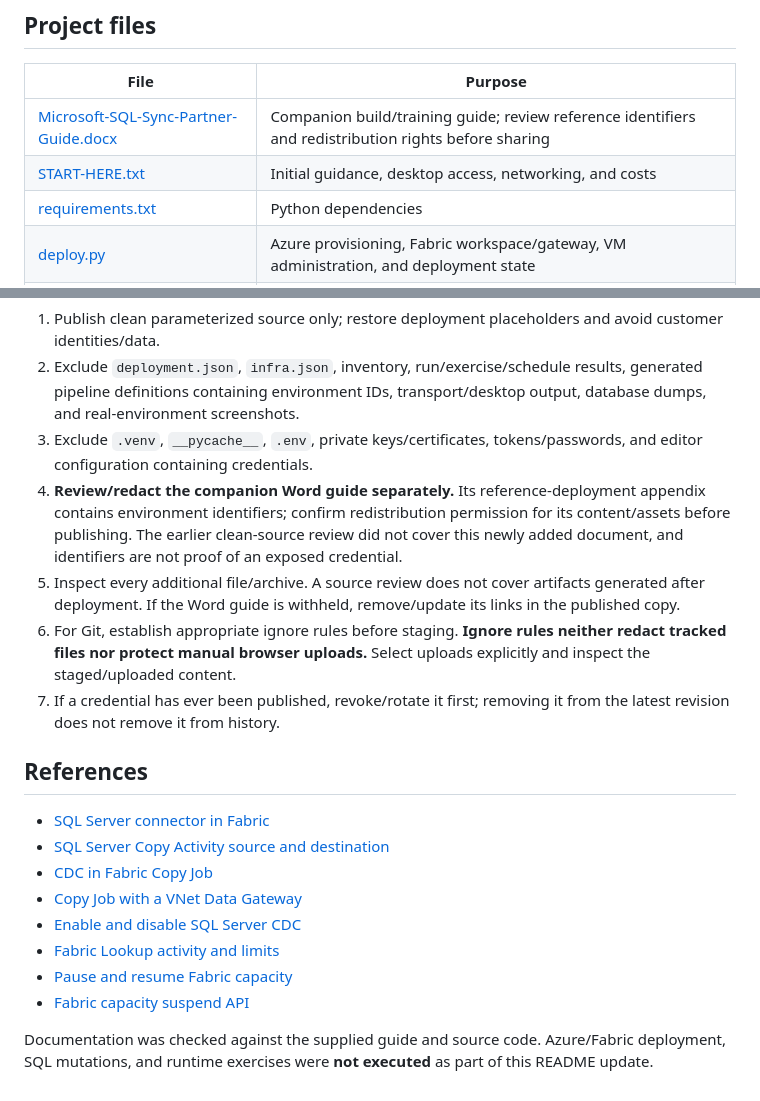
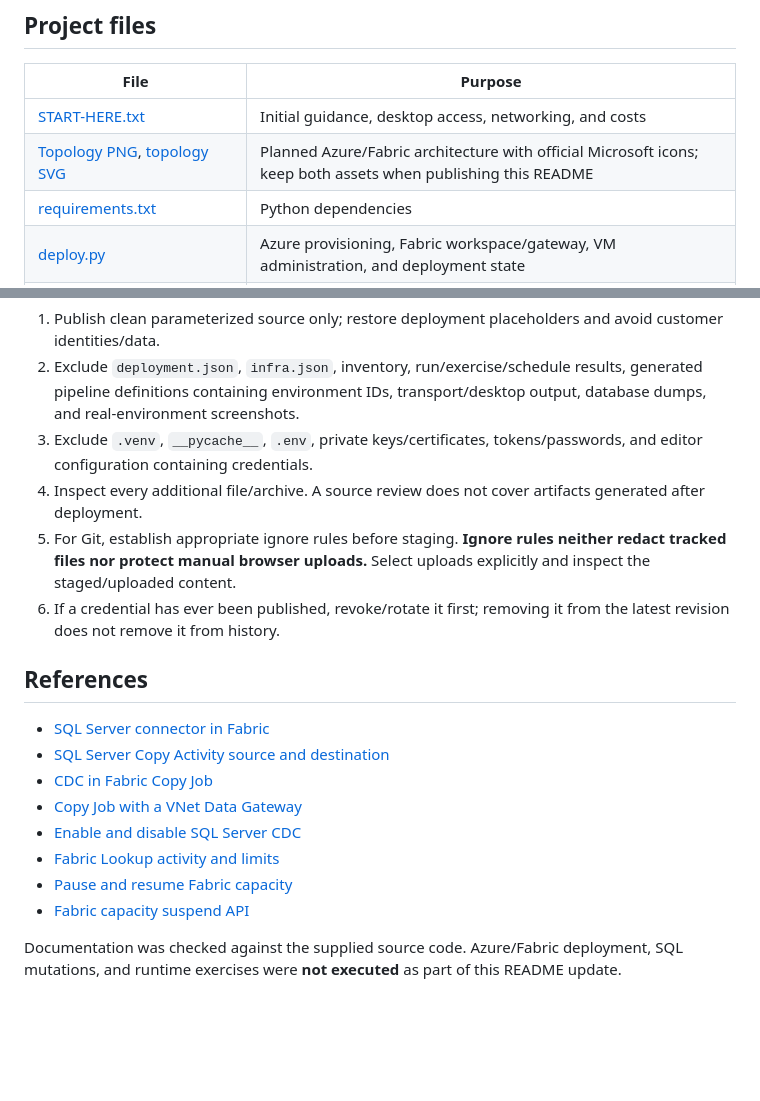
Before and after one commit to apamungkas/apamungkas.github.io, a Markdown page: sql_server_cdc_replication/README.md, 2 parts joined by grey strips. Rendered like a GitHub page; blank space fills up the shorter version.

```diff
--- a/sql_server_cdc_replication/README.md
+++ b/sql_server_cdc_replication/README.md
@@ -63,8 +81,8 @@ Keyless support is specific to this implementation. Do not assume native Fabric
 
 | File | Purpose |
 | --- | --- |
-| [Microsoft-SQL-Sync-Partner-Guide.docx](Microsoft-SQL-Sync-Partner-Guide.docx) | Companion build/training guide; review reference identifiers and redistribution rights before sharing |
 | [START-HERE.txt](START-HERE.txt) | Initial guidance, desktop access, networking, and costs |
+| [Topology PNG](diagrams/sql-server-cdc-topology.png), [topology SVG](diagrams/sql-server-cdc-topology.svg) | Planned Azure/Fabric architecture with official Microsoft icons; keep both assets when publishing this README |
 | [requirements.txt](requirements.txt) | Python dependencies |
 | [deploy.py](deploy.py) | Azure provisioning, Fabric workspace/gateway, VM administration, and deployment state |
 | [configure-sql.ps1](configure-sql.ps1) | SQL Agent, TCP, encryption, and login configuration |
@@ -549,10 +567,9 @@ Before **every** public upload:
 1. Publish clean parameterized source only; restore deployment placeholders and avoid customer identities/data.
 2. Exclude `deployment.json`, `infra.json`, inventory, run/exercise/schedule results, generated pipeline definitions containing environment IDs, transport/desktop output, database dumps, and real-environment screenshots.
 3. Exclude `.venv`, `__pycache__`, `.env`, private keys/certificates, tokens/passwords, and editor configuration containing credentials.
-4. **Review/redact the companion Word guide separately.** Its reference-deployment appendix contains environment identifiers; confirm redistribution permission for its content/assets before publishing. The earlier clean-source review did not cover this newly added document, and identifiers are not proof of an exposed credential.
-5. Inspect every additional file/archive. A source review does not cover artifacts generated after deployment. If the Word guide is withheld, remove/update its links in the published copy.
-6. For Git, establish appropriate ignore rules before staging. **Ignore rules neither redact tracked files nor protect manual browser uploads.** Select uploads explicitly and inspect the staged/uploaded content.
-7. If a credential has ever been published, revoke/rotate it first; removing it from the latest revision does not remove it from history.
+4. Inspect every additional file/archive. A source review does not cover artifacts generated after deployment.
+5. For Git, establish appropriate ignore rules before staging. **Ignore rules neither redact tracked files nor protect manual browser uploads.** Select uploads explicitly and inspect the staged/uploaded content.
+6. If a credential has ever been published, revoke/rotate it first; removing it from the latest revision does not remove it from history.
 
 ## References
 
@@ -565,4 +582,4 @@ Before **every** public upload:
 - [Pause and resume Fabric capacity](https://learn.microsoft.com/en-us/fabric/enterprise/pause-resume)
 - [Fabric capacity suspend API](https://learn.microsoft.com/en-us/rest/api/microsoftfabric/fabric-capacities/suspend?view=rest-microsoftfabric-2023-11-01)
 
-Documentation was checked against the supplied guide and source code. Azure/Fabric deployment, SQL mutations, and runtime exercises were **not executed** as part of this README update.
+Documentation was checked against the supplied source code. Azure/Fabric deployment, SQL mutations, and runtime exercises were **not executed** as part of this README update.
```
Also changed, not shown: other parts of sql_server_cdc_replication/README.md (+21 -3 lines).
